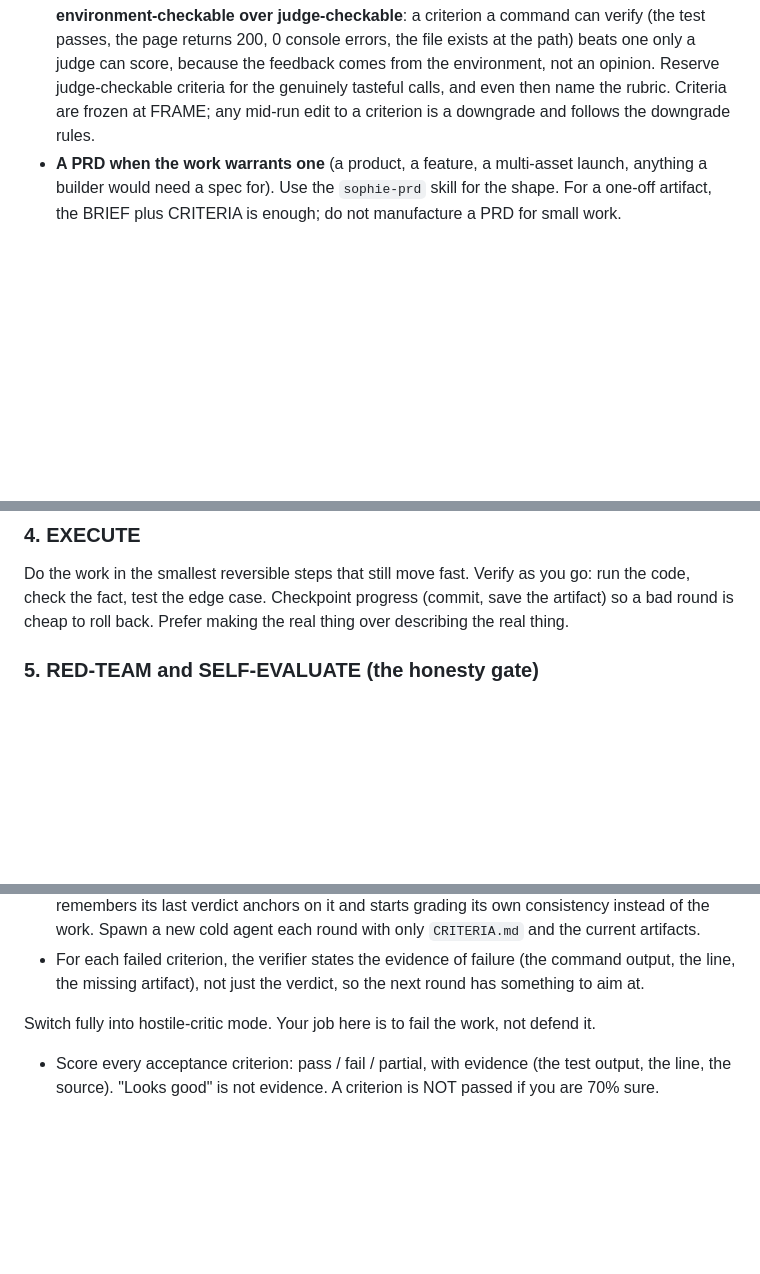
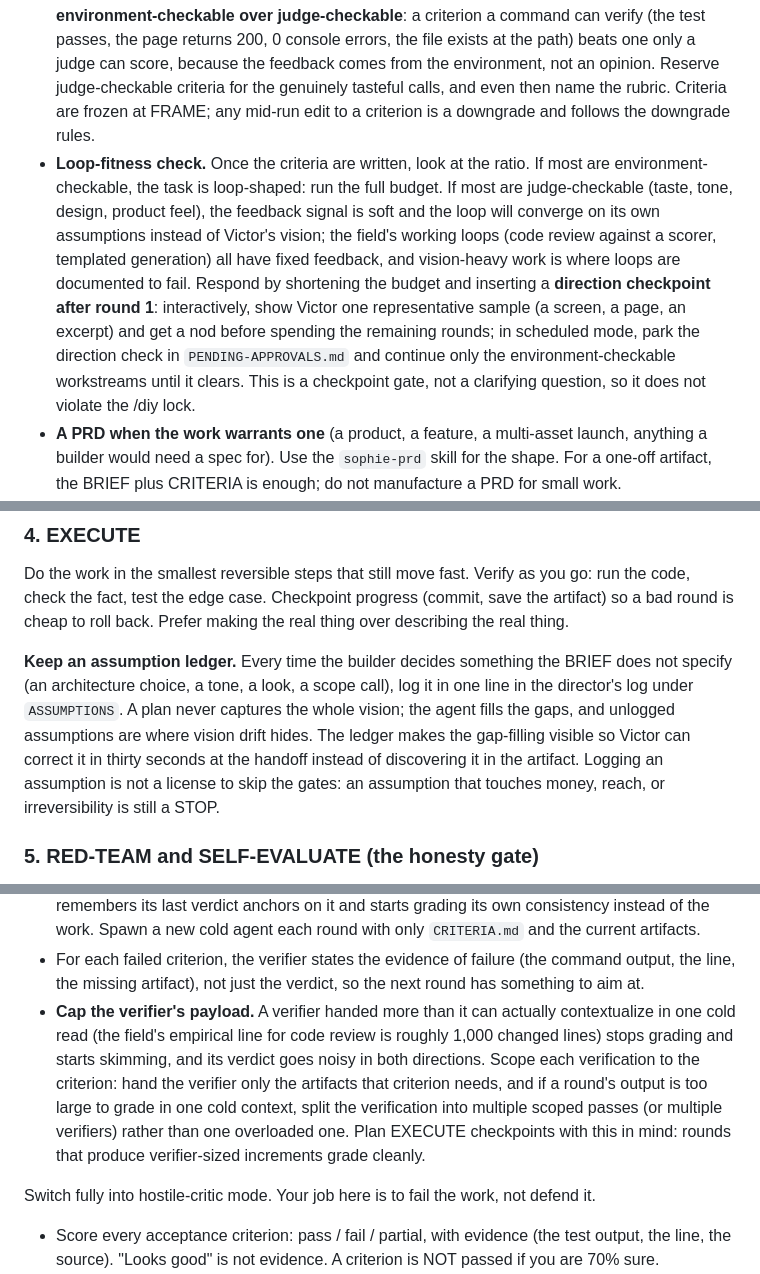
Before and after one commit to victordelrosal/crank, a Markdown page: skill/SKILL.md, 3 parts joined by grey strips. GitHub-like rendering; blank space fills up the shorter version.

```diff
--- a/skill/SKILL.md
+++ b/skill/SKILL.md
@@ -82,6 +82,17 @@ This is where you prompt yourself instead of waiting for Victor. Produce, in the
   not an opinion. Reserve judge-checkable criteria for the genuinely tasteful calls, and even
   then name the rubric. Criteria are frozen at FRAME; any mid-run edit to a criterion is a
   downgrade and follows the downgrade rules.
+- **Loop-fitness check.** Once the criteria are written, look at the ratio. If most are
+  environment-checkable, the task is loop-shaped: run the full budget. If most are
+  judge-checkable (taste, tone, design, product feel), the feedback signal is soft and the loop
+  will converge on its own assumptions instead of Victor's vision; the field's working loops
+  (code review against a scorer, templated generation) all have fixed feedback, and
+  vision-heavy work is where loops are documented to fail. Respond by shortening the budget
+  and inserting a **direction checkpoint after round 1**: interactively, show Victor one
+  representative sample (a screen, a page, an excerpt) and get a nod before spending the
+  remaining rounds; in scheduled mode, park the direction check in `PENDING-APPROVALS.md` and
+  continue only the environment-checkable workstreams until it clears. This is a checkpoint
+  gate, not a clarifying question, so it does not violate the /diy lock.
 - **A PRD when the work warrants one** (a product, a feature, a multi-asset launch, anything a
   builder would need a spec for). Use the `sophie-prd` skill for the shape. For a one-off
   artifact, the BRIEF plus CRITERIA is enough; do not manufacture a PRD for small work.
@@ -109,6 +120,14 @@ Do the work in the smallest reversible steps that still move fast. Verify as you
 code, check the fact, test the edge case. Checkpoint progress (commit, save the artifact) so a
 bad round is cheap to roll back. Prefer making the real thing over describing the real thing.
 
+**Keep an assumption ledger.** Every time the builder decides something the BRIEF does not
+specify (an architecture choice, a tone, a look, a scope call), log it in one line in the
+director's log under `ASSUMPTIONS`. A plan never captures the whole vision; the agent fills the
+gaps, and unlogged assumptions are where vision drift hides. The ledger makes the gap-filling
+visible so Victor can correct it in thirty seconds at the handoff instead of discovering it in
+the artifact. Logging an assumption is not a license to skip the gates: an assumption that
+touches money, reach, or irreversibility is still a STOP.
+
 ### 5. RED-TEAM and SELF-EVALUATE (the honesty gate)
 **When subagents exist, this is not self-assessment, it is evaluation.** The author's context is
 compromised by definition: it knows what it intended, so it scores intent, not output. So the
@@ -131,6 +150,13 @@ Two rules keep the verifier honest:
   work. Spawn a new cold agent each round with only `CRITERIA.md` and the current artifacts.
 - For each failed criterion, the verifier states the evidence of failure (the command output, the
   line, the missing artifact), not just the verdict, so the next round has something to aim at.
+- **Cap the verifier's payload.** A verifier handed more than it can actually contextualize in
+  one cold read (the field's empirical line for code review is roughly 1,000 changed lines)
+  stops grading and starts skimming, and its verdict goes noisy in both directions. Scope each
+  verification to the criterion: hand the verifier only the artifacts that criterion needs, and
+  if a round's output is too large to grade in one cold context, split the verification into
+  multiple scoped passes (or multiple verifiers) rather than one overloaded one. Plan EXECUTE
+  checkpoints with this in mind: rounds that produce verifier-sized increments grade cleanly.
 
 Switch fully into hostile-critic mode. Your job here is to fail the work, not defend it.
 - Score every acceptance criterion: pass / fail / partial, with evidence (the test output, the
```
Also changed, not shown: other parts of skill/SKILL.md (+2 -0 lines), research/agent-loop-hype-isenberg-rossmike.md (added, +29 -0 lines).
